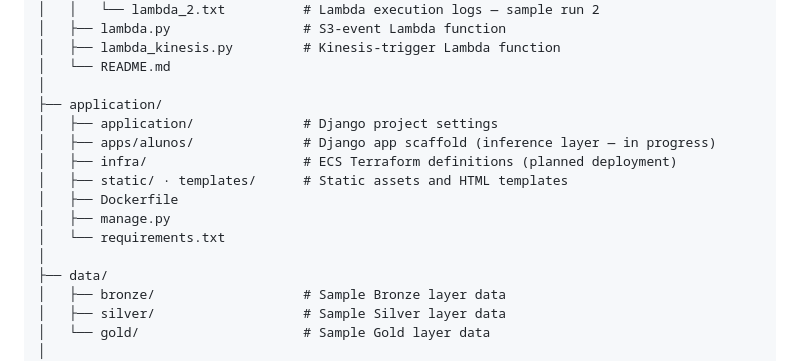
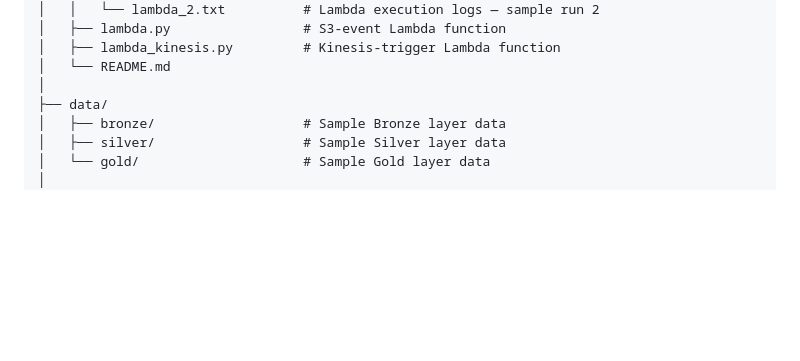
Before and after one commit to AtharvaGitProfile/Databricks-Data-Engineering-Platform, a Markdown page: Readme.md, the part around the change. GitHub-like rendering; blank space fills up the shorter version.

Commit message:
Update README to remove app section
Removed application directory structure details from README.

```diff
--- a/Readme.md
+++ b/Readme.md
@@ -148,15 +148,6 @@ Public datasets arrive pre-cleaned and pre-structured. They do not surface the r
 │   ├── lambda_kinesis.py         # Kinesis-trigger Lambda function
 │   └── README.md
 │
-├── application/
-│   ├── application/              # Django project settings
-│   ├── apps/alunos/              # Django app scaffold (inference layer — in progress)
-│   ├── infra/                    # ECS Terraform definitions (planned deployment)
-│   ├── static/ · templates/      # Static assets and HTML templates
-│   ├── Dockerfile
-│   ├── manage.py
-│   └── requirements.txt
-│
 ├── data/
 │   ├── bronze/                   # Sample Bronze layer data
 │   ├── silver/                   # Sample Silver layer data
```
